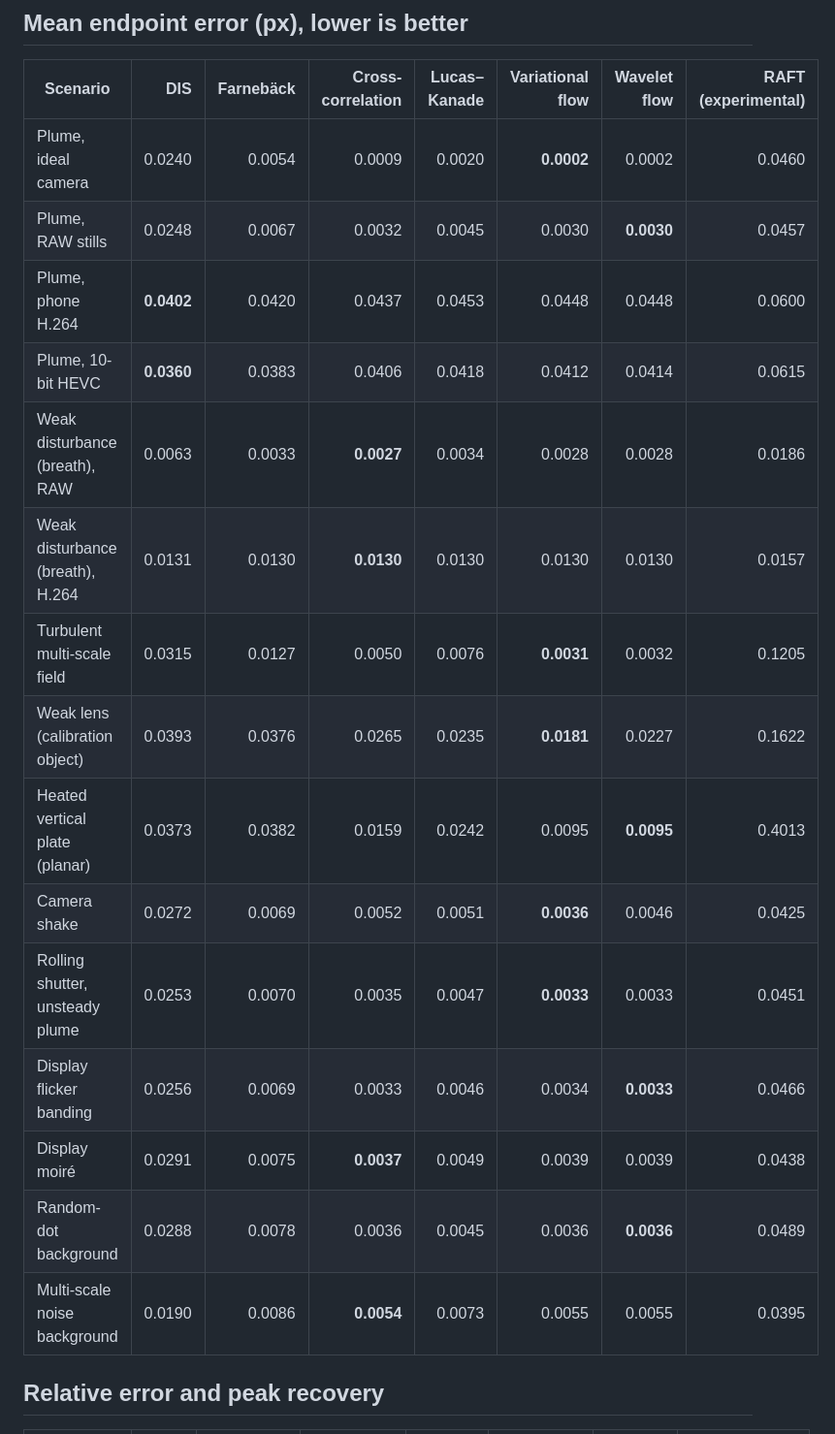
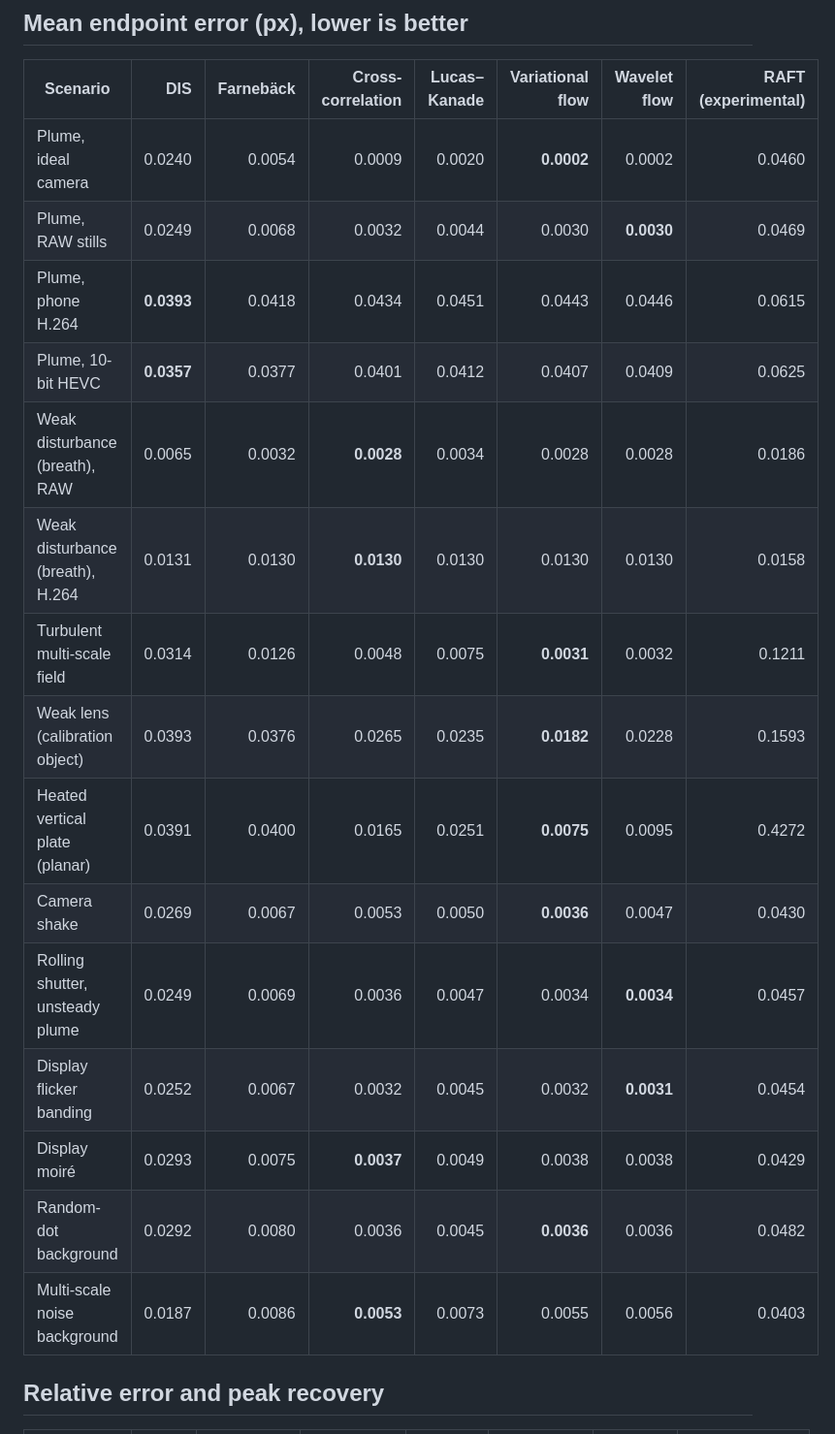
Before and after one commit to Sam-de-Ham/easy-bos, a Markdown page: docs/benchmark.md, the part around one of its changes. Shown at 97% size. Drawn GitHub-style.

```diff
--- a/docs/benchmark.md
+++ b/docs/benchmark.md
@@ -7,20 +7,20 @@ Generated 2026-11-01 by `uv run easy-bos-bench` on NVIDIA GeForce RTX 4070 Lapto
 | Scenario | DIS | Farnebäck | Cross-correlation | Lucas–Kanade | Variational flow | Wavelet flow | RAFT (experimental) |
 |---|---:|---:|---:|---:|---:|---:|---:|
 | Plume, ideal camera | 0.0240 | 0.0054 | 0.0009 | 0.0020 | **0.0002** | 0.0002 | 0.0460 |
-| Plume, RAW stills | 0.0248 | 0.0067 | 0.0032 | 0.0045 | 0.0030 | **0.0030** | 0.0457 |
-| Plume, phone H.264 | **0.0402** | 0.0420 | 0.0437 | 0.0453 | 0.0448 | 0.0448 | 0.0600 |
-| Plume, 10-bit HEVC | **0.0360** | 0.0383 | 0.0406 | 0.0418 | 0.0412 | 0.0414 | 0.0615 |
-| Weak disturbance (breath), RAW | 0.0063 | 0.0033 | **0.0027** | 0.0034 | 0.0028 | 0.0028 | 0.0186 |
-| Weak disturbance (breath), H.264 | 0.0131 | 0.0130 | **0.0130** | 0.0130 | 0.0130 | 0.0130 | 0.0157 |
-| Turbulent multi-scale field | 0.0315 | 0.0127 | 0.0050 | 0.0076 | **0.0031** | 0.0032 | 0.1205 |
-| Weak lens (calibration object) | 0.0393 | 0.0376 | 0.0265 | 0.0235 | **0.0181** | 0.0227 | 0.1622 |
-| Heated vertical plate (planar) | 0.0373 | 0.0382 | 0.0159 | 0.0242 | 0.0095 | **0.0095** | 0.4013 |
-| Camera shake | 0.0272 | 0.0069 | 0.0052 | 0.0051 | **0.0036** | 0.0046 | 0.0425 |
-| Rolling shutter, unsteady plume | 0.0253 | 0.0070 | 0.0035 | 0.0047 | **0.0033** | 0.0033 | 0.0451 |
-| Display flicker banding | 0.0256 | 0.0069 | 0.0033 | 0.0046 | 0.0034 | **0.0033** | 0.0466 |
-| Display moiré | 0.0291 | 0.0075 | **0.0037** | 0.0049 | 0.0039 | 0.0039 | 0.0438 |
-| Random-dot background | 0.0288 | 0.0078 | 0.0036 | 0.0045 | 0.0036 | **0.0036** | 0.0489 |
-| Multi-scale noise background | 0.0190 | 0.0086 | **0.0054** | 0.0073 | 0.0055 | 0.0055 | 0.0395 |
+| Plume, RAW stills | 0.0249 | 0.0068 | 0.0032 | 0.0044 | 0.0030 | **0.0030** | 0.0469 |
+| Plume, phone H.264 | **0.0393** | 0.0418 | 0.0434 | 0.0451 | 0.0443 | 0.0446 | 0.0615 |
+| Plume, 10-bit HEVC | **0.0357** | 0.0377 | 0.0401 | 0.0412 | 0.0407 | 0.0409 | 0.0625 |
+| Weak disturbance (breath), RAW | 0.0065 | 0.0032 | **0.0028** | 0.0034 | 0.0028 | 0.0028 | 0.0186 |
+| Weak disturbance (breath), H.264 | 0.0131 | 0.0130 | **0.0130** | 0.0130 | 0.0130 | 0.0130 | 0.0158 |
+| Turbulent multi-scale field | 0.0314 | 0.0126 | 0.0048 | 0.0075 | **0.0031** | 0.0032 | 0.1211 |
+| Weak lens (calibration object) | 0.0393 | 0.0376 | 0.0265 | 0.0235 | **0.0182** | 0.0228 | 0.1593 |
+| Heated vertical plate (planar) | 0.0391 | 0.0400 | 0.0165 | 0.0251 | **0.0075** | 0.0095 | 0.4272 |
+| Camera shake | 0.0269 | 0.0067 | 0.0053 | 0.0050 | **0.0036** | 0.0047 | 0.0430 |
+| Rolling shutter, unsteady plume | 0.0249 | 0.0069 | 0.0036 | 0.0047 | 0.0034 | **0.0034** | 0.0457 |
+| Display flicker banding | 0.0252 | 0.0067 | 0.0032 | 0.0045 | 0.0032 | **0.0031** | 0.0454 |
+| Display moiré | 0.0293 | 0.0075 | **0.0037** | 0.0049 | 0.0038 | 0.0038 | 0.0429 |
+| Random-dot background | 0.0292 | 0.0080 | 0.0036 | 0.0045 | **0.0036** | 0.0036 | 0.0482 |
+| Multi-scale noise background | 0.0187 | 0.0086 | **0.0053** | 0.0073 | 0.0055 | 0.0056 | 0.0403 |
 
 ## Relative error and peak recovery
 
```
Also changed, not shown: other parts of docs/benchmark.md (+34 -34 lines), README.md (+11 -11 lines), docs/img/compare.png, docs/img/process.png, docs/img/results-knife-edge.png, docs/img/setup.png, 2 other files.
